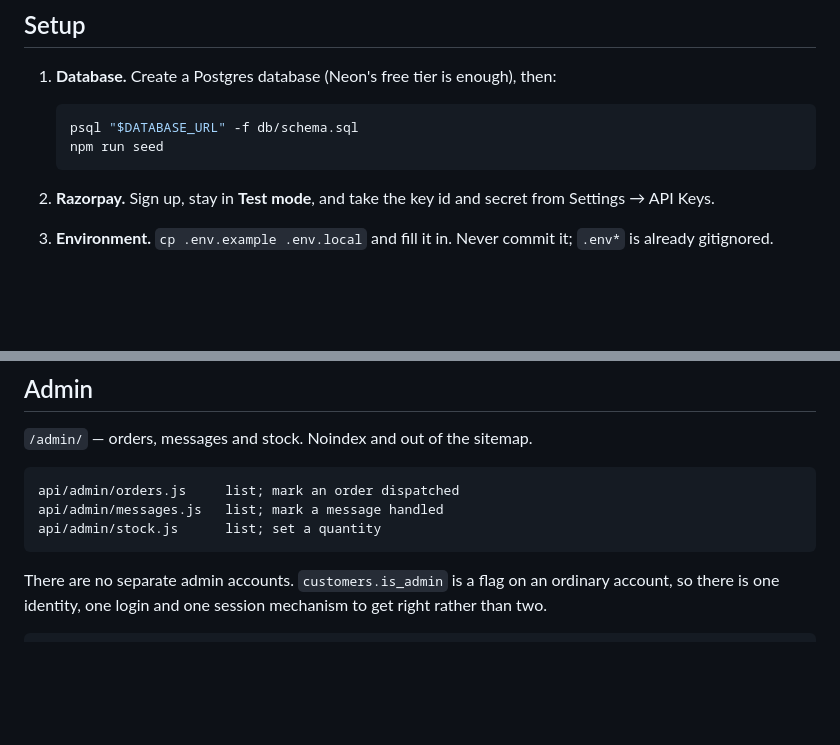
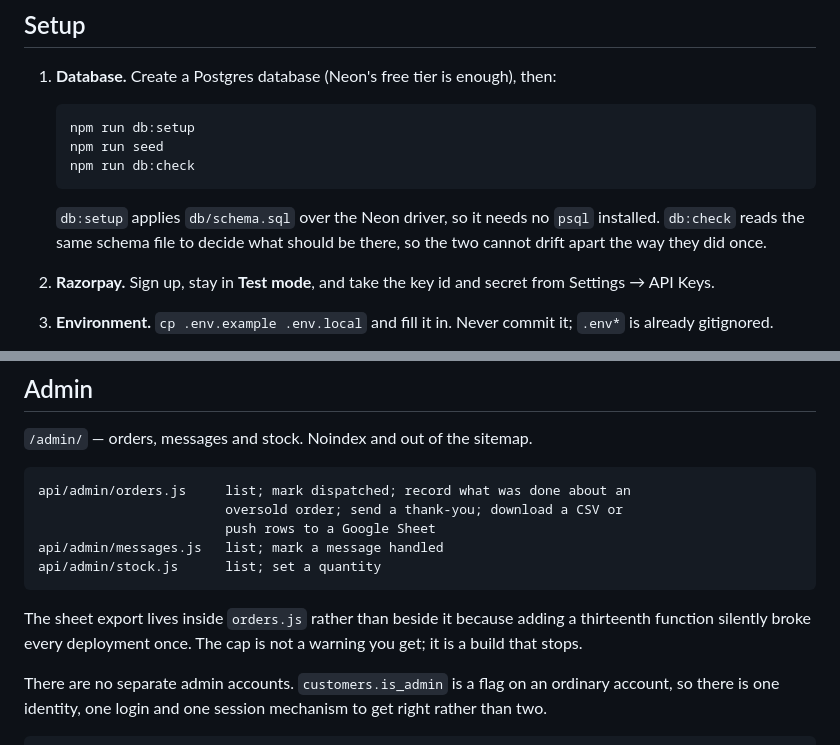
Before and after one commit to hetuljain-sudo/Essential-Oil, a Markdown page: BACKEND.md, 2 parts joined by grey strips. Drawn GitHub-style; blank space fills up the shorter version.

````diff
--- a/BACKEND.md
+++ b/BACKEND.md
@@ -45,9 +72,14 @@ later caller to mistake it for proof of payment.
 1. **Database.** Create a Postgres database (Neon's free tier is enough), then:
 
    ```bash
-   psql "$DATABASE_URL" -f db/schema.sql
+   npm run db:setup
    npm run seed
+   npm run db:check
    ```
+
+   `db:setup` applies `db/schema.sql` over the Neon driver, so it needs no
+   `psql` installed. `db:check` reads the same schema file to decide what
+   should be there, so the two cannot drift apart the way they did once.
 
 2. **Razorpay.** Sign up, stay in **Test mode**, and take the key id and
    secret from Settings → API Keys.
@@ -171,10 +210,16 @@ overwritten each time: a chooser is worth building when someone asks for one.
 `/admin/` — orders, messages and stock. Noindex and out of the sitemap.
 
 ```
-api/admin/orders.js     list; mark an order dispatched
+api/admin/orders.js     list; mark dispatched; record what was done about an
+                        oversold order; send a thank-you; download a CSV or
+                        push rows to a Google Sheet
 api/admin/messages.js   list; mark a message handled
 api/admin/stock.js      list; set a quantity
 ```
+
+The sheet export lives inside `orders.js` rather than beside it because
+adding a thirteenth function silently broke every deployment once. The cap
+is not a warning you get; it is a build that stops.
 
 There are no separate admin accounts. `customers.is_admin` is a flag on an
 ordinary account, so there is one identity, one login and one session
````
Also changed, not shown: other parts of BACKEND.md (+52 -14 lines), AUDIT.md (+1 -2 lines).
